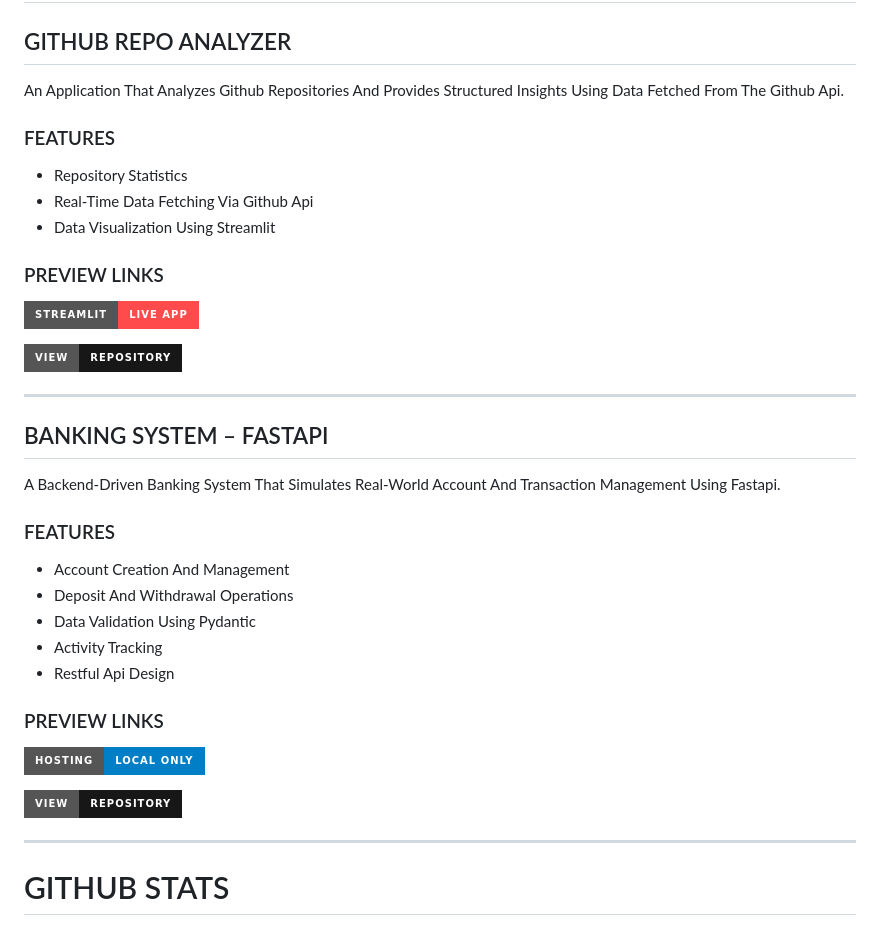
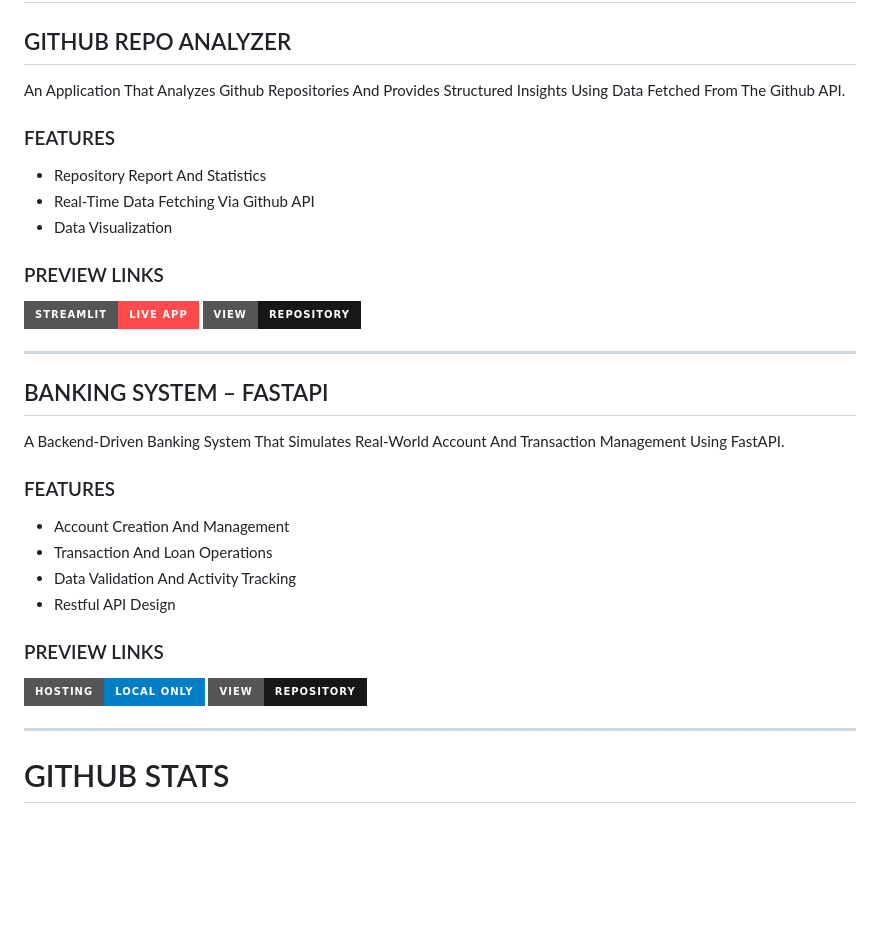
Before and after one commit to TanishkBhatt/TanishkBhatt, a Markdown page: README.md, the part around the change. Rendered like a GitHub page; badges without logos; blank space fills up the shorter version.

Commit message:
Profile Fix

```diff
--- a/README.md
+++ b/README.md
@@ -36,36 +36,33 @@ My Primary Focus Is On Python Programming, Particularly In The Domains Of Artifi
 
 ## GITHUB REPO ANALYZER
 
-An Application That Analyzes Github Repositories And Provides Structured Insights Using Data Fetched From The Github Api.
+An Application That Analyzes Github Repositories And Provides Structured Insights Using Data Fetched From The Github API.
 
 ### FEATURES
-- Repository Statistics
-- Real-Time Data Fetching Via Github Api
-- Data Visualization Using Streamlit
+- Repository Report And Statistics
+- Real-Time Data Fetching Via Github API
+- Data Visualization
 
 ### PREVIEW LINKS
 
 [![Live App](https://img.shields.io/badge/Streamlit-Live_App-FF4B4B?style=for-the-badge&logo=streamlit&logoColor=white)](https://githb-repo-analyzer-tanishkbhatt.streamlit.app)
-
 [![GitHub Repo](https://img.shields.io/badge/View-Repository-181717?style=for-the-badge&logo=github)](https://github.com/TanishkBhatt/Github-Repo-Analyzer)
 
 ---
 
 ## BANKING SYSTEM – FASTAPI
 
-A Backend-Driven Banking System That Simulates Real-World Account And Transaction Management Using Fastapi.
+A Backend-Driven Banking System That Simulates Real-World Account And Transaction Management Using FastAPI.
 
 ### FEATURES
 - Account Creation And Management
-- Deposit And Withdrawal Operations
-- Data Validation Using Pydantic
-- Activity Tracking
-- Restful Api Design
+- Transaction And Loan Operations
+- Data Validation And Activity Tracking
+- Restful API Design
 
 ### PREVIEW LINKS
 
 ![Local Hosting Only](https://img.shields.io/badge/Hosting-Local%20Only-blue?style=for-the-badge)
-
 [![GitHub Repo](https://img.shields.io/badge/View-Repository-181717?style=for-the-badge&logo=github)](https://github.com/TanishkBhatt/Banking-System-FastAPI)
 
 ---
```
